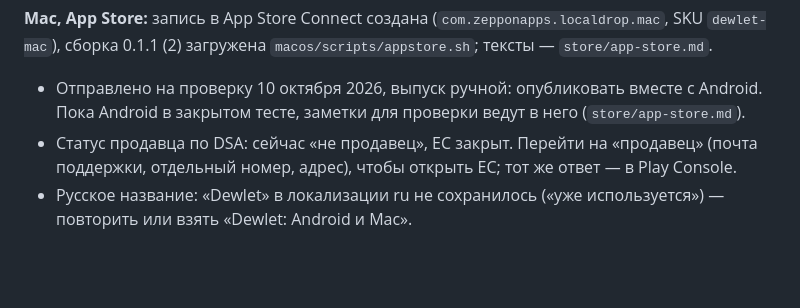
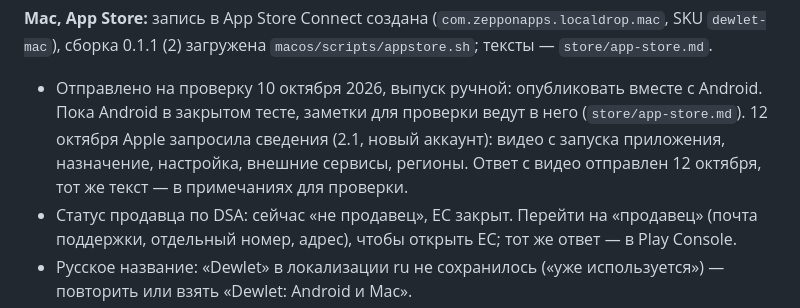
Before and after one commit to Ronnybest/LocalDrop, a Markdown page: docs/roadmap.md, the part around the change. Rendered like a GitHub page; blank space fills up the shorter version.

```diff
--- a/docs/roadmap.md
+++ b/docs/roadmap.md
@@ -34,6 +34,9 @@
 
 - Отправлено на проверку 10 октября 2026, выпуск ручной: опубликовать вместе с Android. Пока
   Android в закрытом тесте, заметки для проверки ведут в него (`store/app-store.md`).
+  12 октября Apple запросила сведения (2.1, новый аккаунт): видео с запуска приложения, назначение,
+  настройка, внешние сервисы, регионы. Ответ с видео отправлен 12 октября, тот же текст — в
+  примечаниях для проверки.
 - Статус продавца по DSA: сейчас «не продавец», ЕС закрыт. Перейти на «продавец» (почта
   поддержки, отдельный номер, адрес), чтобы открыть ЕС; тот же ответ — в Play Console.
 - Русское название: «Dewlet» в локализации ru не сохранилось («уже используется») — повторить
```
Also changed, not shown: store/app-store.md (+20 -0 lines).
